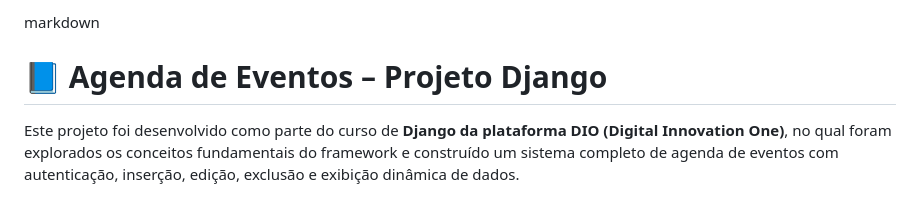
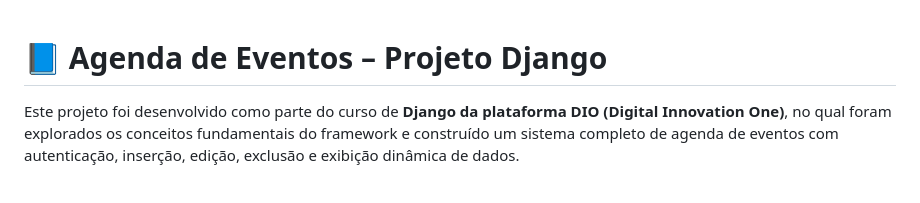
Before and after one commit to lfrossinhole/curso-django-dio-2-agenda, a Markdown page: README.md, the part around the change. GitHub-like rendering.

Commit message:
alteracao realizada no arquivo readme.md

```diff
--- a/README.md
+++ b/README.md
@@ -1,4 +1,3 @@
-markdown
 # 📘 Agenda de Eventos – Projeto Django
 
 Este projeto foi desenvolvido como parte do curso de **Django da plataforma DIO (Digital Innovation One)**, no qual foram explorados os conceitos fundamentais do framework e construído um sistema completo de agenda de eventos com autenticação, inserção, edição, exclusão e exibição dinâmica de dados.
```
